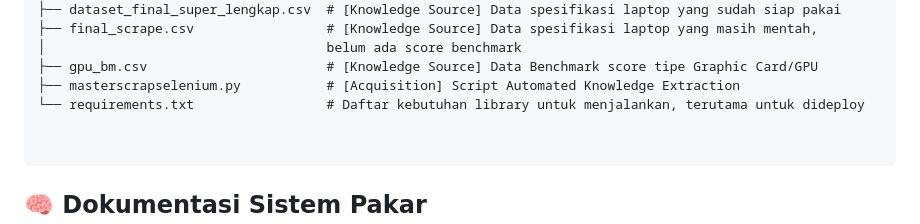
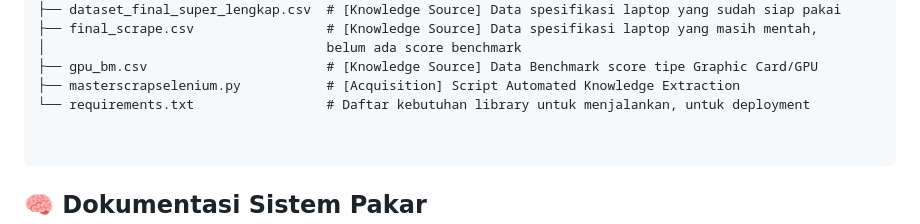
Before and after one commit to hansits034/lres-v2_repo, a Markdown page: README.md, the part around the change. GitHub-like rendering.

````diff
--- a/README.md
+++ b/README.md
@@ -88,7 +88,7 @@ Laptop-Expert-System/
 │                                    belum ada score benchmark
 ├── gpu_bm.csv                       # [Knowledge Source] Data Benchmark score tipe Graphic Card/GPU
 ├── masterscrapselenium.py           # [Acquisition] Script Automated Knowledge Extraction
-└── requirements.txt                 # Daftar kebutuhan library untuk menjalankan, terutama untuk dideploy
+└── requirements.txt                 # Daftar kebutuhan library untuk menjalankan, untuk deployment
 
 
 ```
````
